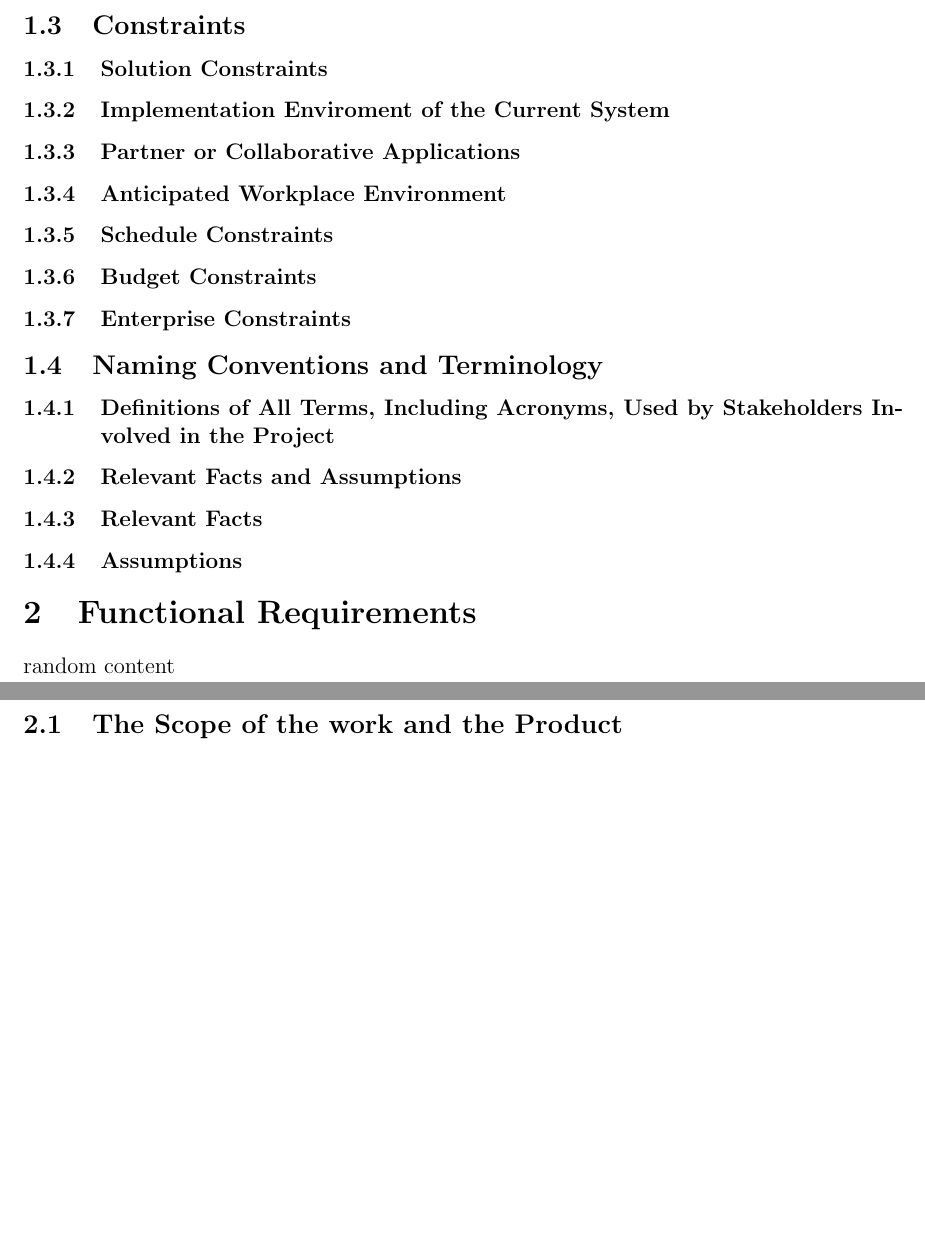
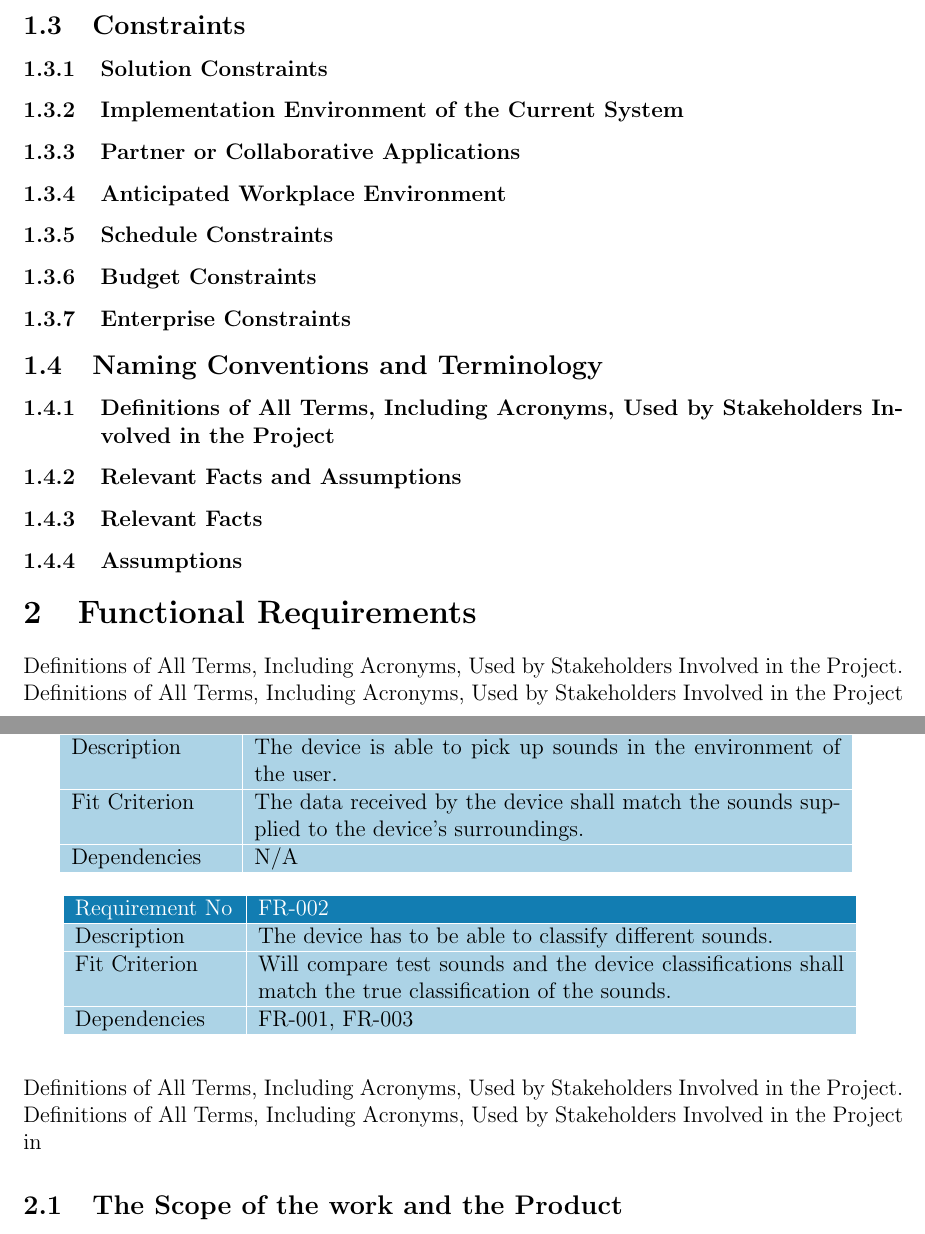
Before and after one commit to jordanbierbrier/capstone, a LaTeX document (docs/SRS/SRS.tex): two parts of pages 5 and 6 of 11, joined at a grey line, cut so that both start at the same text, the shorter picture padded with empty space. Compiled offline with pdfLaTeX.

Commit message:
Functional Requirements added
- Initial Functional Requirements added
- Formatting needs a lot of work

```diff
--- a/docs/SRS/SRS.tex
+++ b/docs/SRS/SRS.tex
@@ -18,6 +18,8 @@
 \usepackage{afterpage}
 \usepackage{verbatim}
 \usepackage[round]{natbib}
+\usepackage{colortbl}
+\usepackage{hyperref}
 
 %\usepackage{refcheck}
 
@@ -168,7 +170,7 @@ Date 2 & 1.1 & Notes\\
 
 \subsubsection{Solution Constraints}
 
-\subsubsection{Implementation Enviroment of the Current System}
+\subsubsection{Implementation Environment of the Current System}
 
 \subsubsection{Partner or Collaborative Applications}
 
@@ -191,7 +193,8 @@ Date 2 & 1.1 & Notes\\
 \subsubsection{Assumptions}
 
 \section{Functional Requirements}
-random content
+Definitions of All Terms, Including Acronyms, Used by Stakeholders Involved in the Project. Definitions of All Terms, Including Acronyms, Used by Stakeholders Involved in the Project
+Definitions of All Terms, Including Acronyms, Used by Stakeholders Involved in the Project. Definitions of All Terms, Including Acronyms, Used by Stakeholders Involved in the Project in
 \subsection{The Scope of the work and the Product}
 randome rsonksand
 asdasda
@@ -203,4 +206,38 @@ Asasd
 \subsubsection{Individual Product use Cases}
 
 \subsection{Functional Requirements}
-
+%FR1
+\begin{table}
+  \centering
+  \arrayrulecolor{white}
+  \begin{tabular}{|p{3cm}|p{11cm}|}
+  \hline
+  \rowcolor[rgb]{0.071,0.49,0.698} \textcolor{white}{Requirement No} & \textcolor{white}{FR-001}                                           \\
+  \hline
+  \rowcolor[rgb]{0.675,0.827,0.902} Description                                            & The device is able to pick up sounds in the environment of the user.  \\
+  \hline
+  \rowcolor[rgb]{0.675,0.827,0.902} Fit Criterion                                              & The data received by the device shall match the sounds supplied to the device's surroundings.                       \\
+  \hline
+  \rowcolor[rgb]{0.675,0.827,0.902} Dependencies                                           & N/A                                                                   \\
+  \hline
+  \end{tabular}
+  \label{FR-001}
+  \arrayrulecolor{black}
+\end{table}
+%FR2
+\begin{table}
+  \centering
+  \arrayrulecolor{white}
+  \begin{tabular}{|p{3cm}|p{11cm}|}
+  \hline
+  \rowcolor[rgb]{0.071,0.49,0.698} \textcolor{white}{Requirement No} & \textcolor{white}{FR-002}                                             \\
+  \hline
+  \rowcolor[rgb]{0.675,0.827,0.902} Description                                            & The device has to be able to classify different sounds.  \\
+  \hline
+  \rowcolor[rgb]{0.675,0.827,0.902} Fit Criterion                                              & Will compare test sounds and the device classifications shall match the true classification of the sounds.                         \\
+  \hline
+  \rowcolor[rgb]{0.675,0.827,0.902} Dependencies                                           &  FR-001, FR-003                                                                   \\
+  \hline
+  \end{tabular}
+  \arrayrulecolor{black}
+\end{table}
```
Also changed, not shown: docs/SRS/SRS.pdf, docs/SRS/SRS.tex (70 more changed lines).
